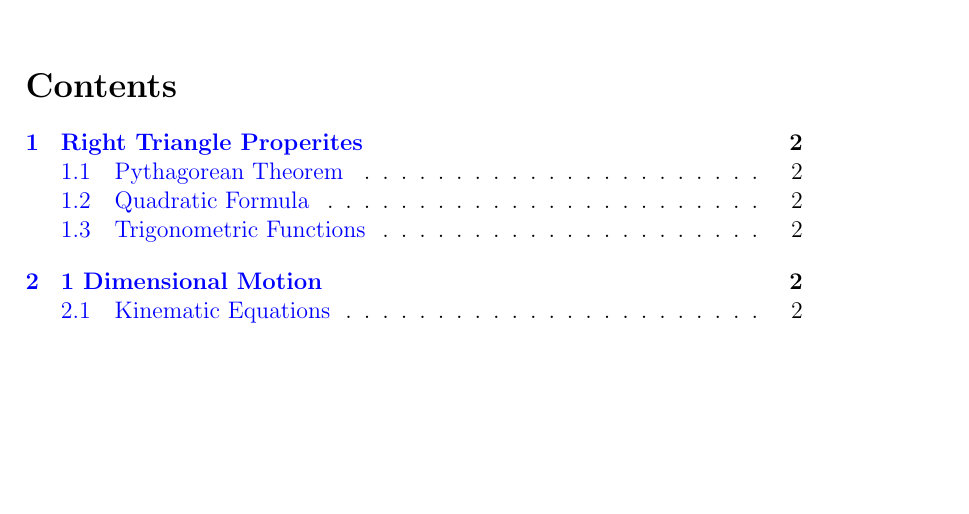
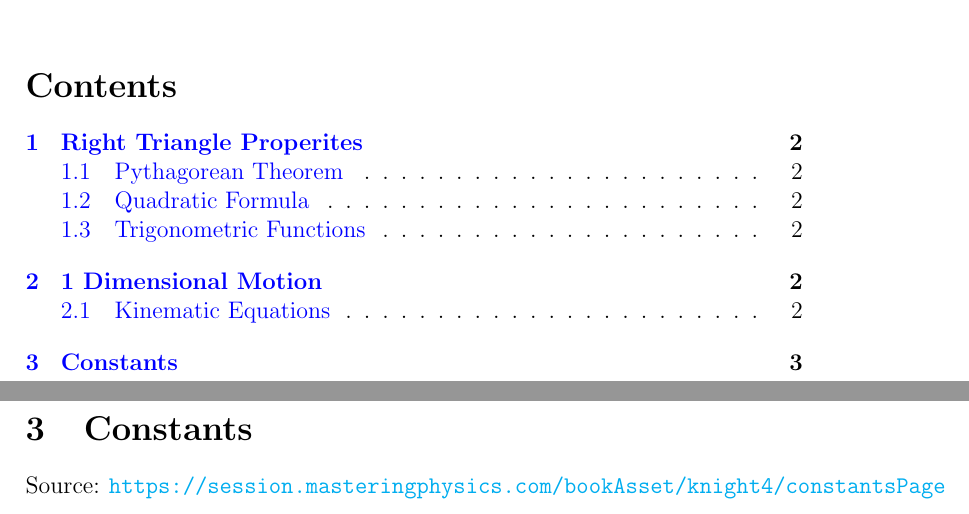
Before and after one commit to KVentayen/Resources, a LaTeX document (Science/PHYS 204A/Phys204ANotes.tex): part of page 1 of 2 before the commit and two parts of pages 1 and 3 of 3 after it, the two joined at a grey line, cut so that both start at the same text, the shorter picture padded with empty space. Compiled offline with pdfLaTeX.

Commit message:
Added Constants Section with associated URL.

```diff
--- a/Science/PHYS 204A/Phys204ANotes.tex
+++ b/Science/PHYS 204A/Phys204ANotes.tex
@@ -72,4 +72,7 @@
   v^2 &= v_0^2 + 2a\Delta x
 \end{align*}
 
+\section{Constants}
+Source: \url{https://session.masteringphysics.com/bookAsset/knight4/constantsPage}
+
 \end{document}
```
Also changed, not shown: Science/PHYS 204A/Phys204ANotes.pdf, 5 other files.
